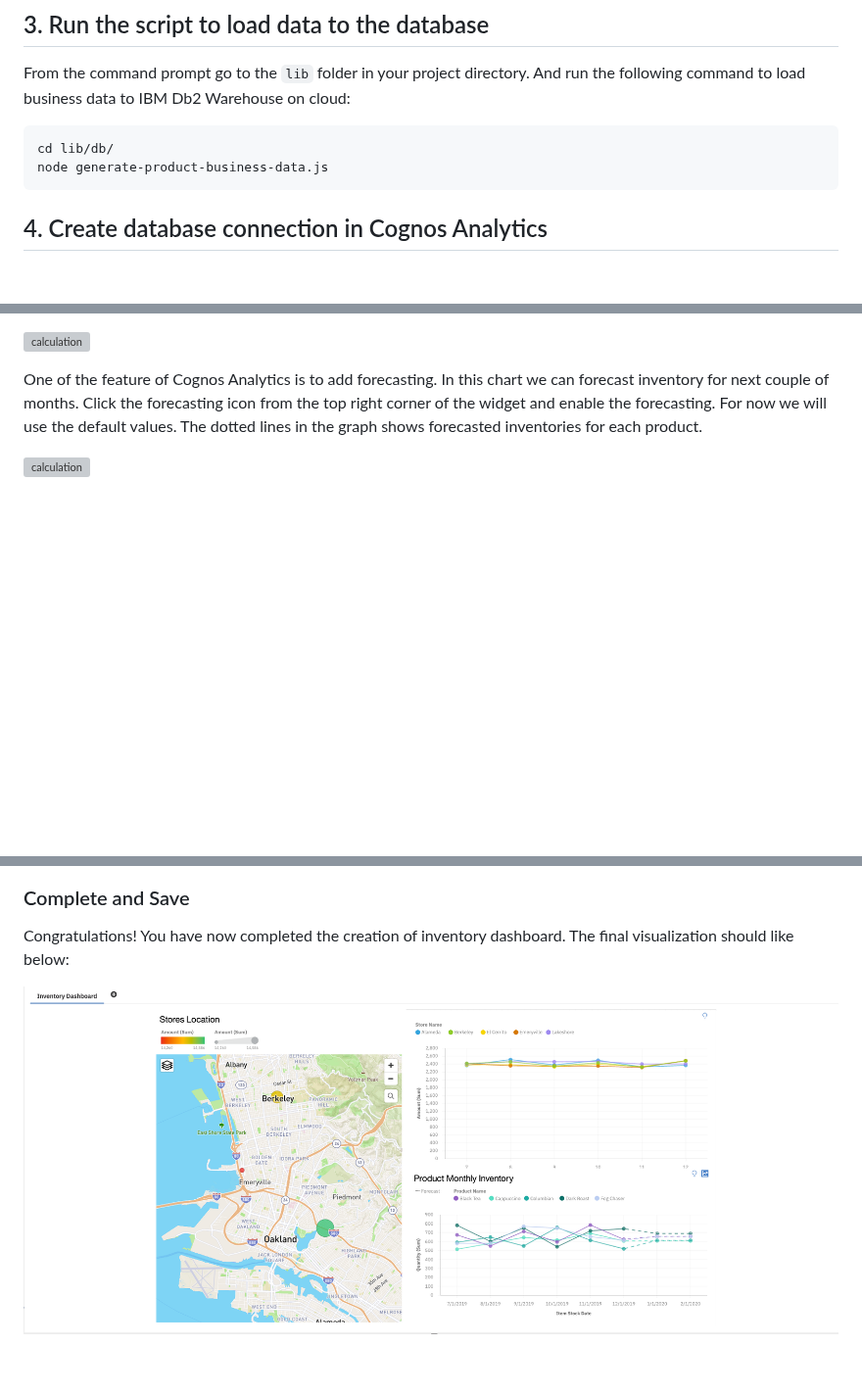
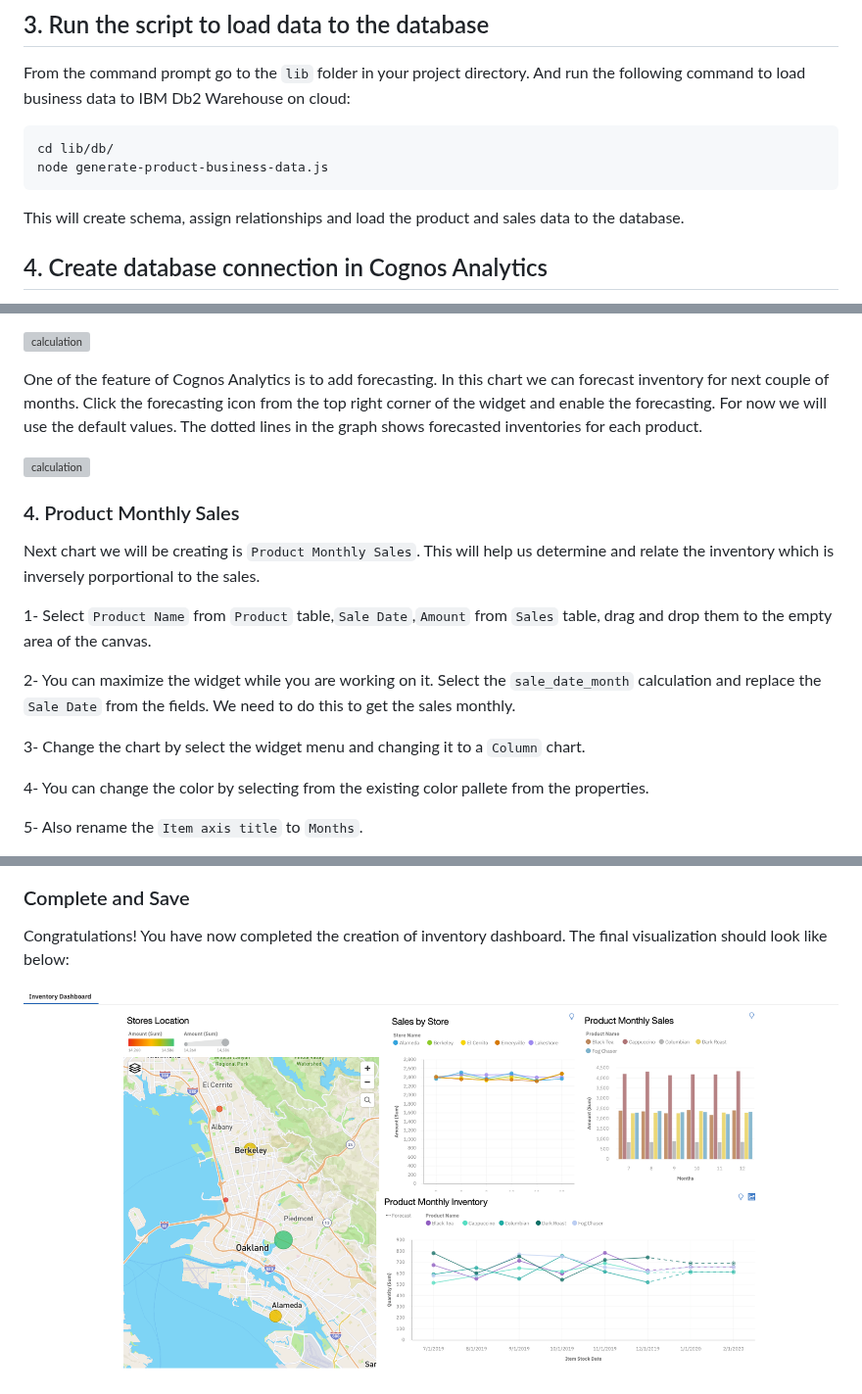
Before and after one commit to IBM/cognos-analytics-using-unstructured-data, a Markdown page: doc/source/business-data.md, 3 parts joined by grey strips. Shown at 98% size. GitHub-like rendering; pictures changed too: doc/source/images/final-dashboard.png; blank space fills up the shorter version; grey boxes are pictures that could not be loaded.

Commit message:
inventory dashboard readme

````diff
--- a/doc/source/business-data.md
+++ b/doc/source/business-data.md
@@ -54,6 +54,7 @@ From the command prompt go to the `lib` folder in your project directory. And ru
 cd lib/db/
 node generate-product-business-data.js
 ```
+This will create schema, assign relationships and load the product and sales data to the database.
 
 ## 4. Create database connection in Cognos Analytics
 
@@ -190,3 +194,17 @@ One of the feature of Cognos Analytics is to add forecasting. In this chart we c
 
 ![calculation](images/forecasting.png)
 
+### 4. Product Monthly Sales
+
+Next chart we will be creating is `Product Monthly Sales`. This will help us determine and relate the inventory which is inversely porportional to the sales.
+
+1- Select `Product Name` from `Product` table,`Sale Date`,`Amount` from `Sales` table, drag and drop them to the empty area of the canvas.
+
+2- You can maximize the widget while you are working on it. Select the `sale_date_month` calculation and replace the `Sale Date` from the fields. We need to do this to get the sales monthly.
+
+3- Change the chart by select the widget menu and changing it to a `Column` chart.
+
+4- You can change the color by selecting from the existing color pallete from the properties.
+
+5- Also rename the `Item axis title` to `Months`.
+
@@ -193,6 +216,6 @@ One of the feature of Cognos Analytics is to add forecasting. In this chart we c
 ### Complete and Save
 
-Congratulations! You have now completed the creation of inventory dashboard. The final visualization should like below:
+Congratulations! You have now completed the creation of inventory dashboard. The final visualization should look like below:
 
 ![calculation](images/final-dashboard.png)
 
````
Also changed, not shown: other parts of doc/source/business-data.md (+16 -2 lines), doc/source/images/main_page.png (added), doc/source/images/next.png (added), doc/source/images/previous.png (added), 2 other files.
